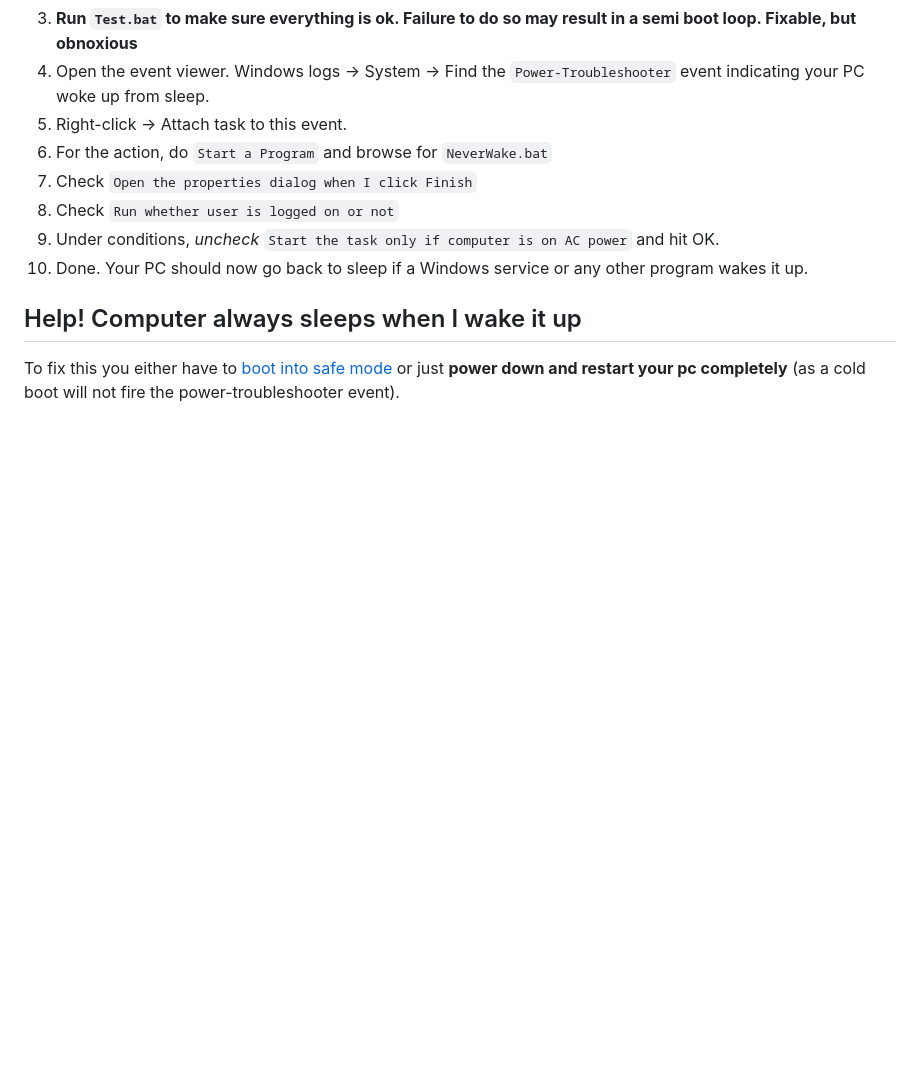
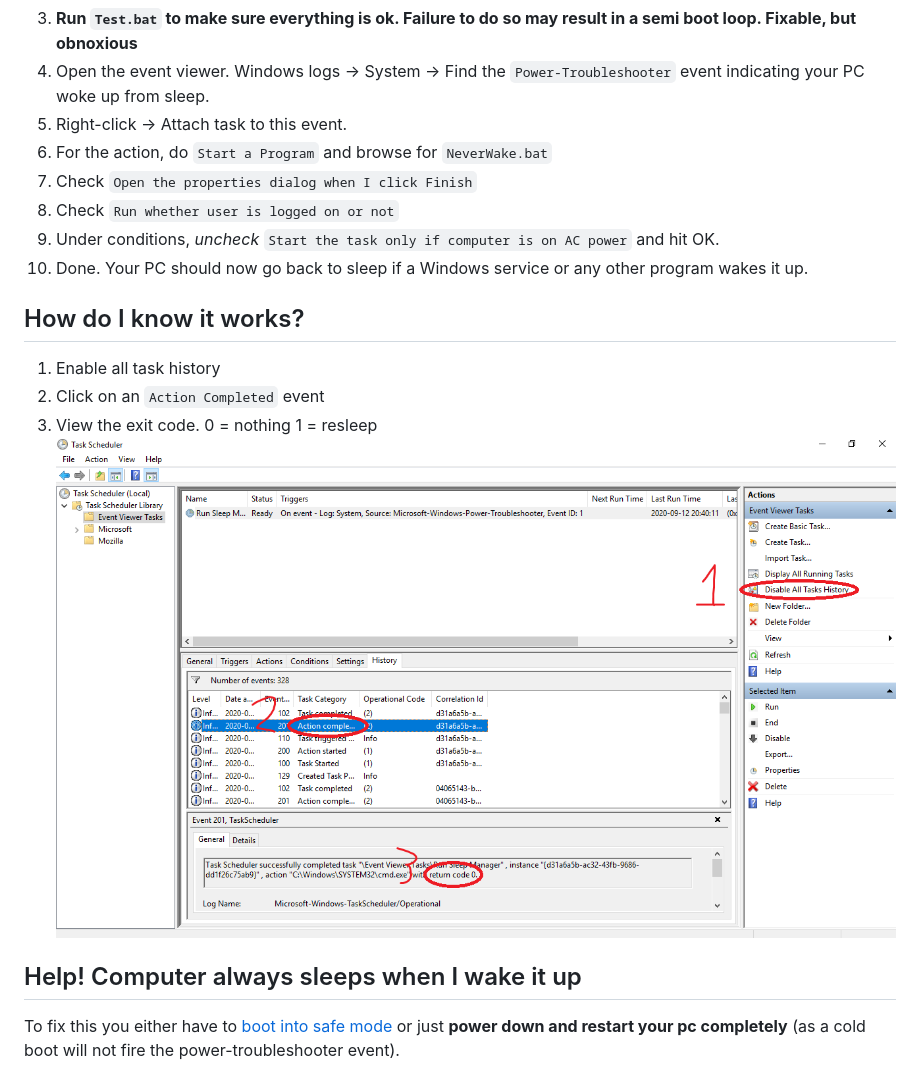
Before and after one commit to CoolDotty/NeverWake, a Markdown page: README.md, the part around the change. GitHub-like rendering; pictures changed too: images/logging.png (added); blank space fills up the shorter version.

Commit message:
how to interpret logging

```diff
--- a/README.md
+++ b/README.md
@@ -21,6 +21,12 @@ If yours reports something different, make an issue/pull request and I'll add it
 1. Under conditions, *uncheck* `Start the task only if computer is on AC power` and hit OK.
 1. Done. Your PC should now go back to sleep if a Windows service or any other program wakes it up.
 
+## How do I know it works?
+1. Enable all task history
+1. Click on an `Action Completed` event
+1. View the exit code. 0 = nothing 1 = resleep
+![Image of task scheduler with locations marked out](/images/logging.png)
+
 ## Help! Computer always sleeps when I wake it up
 
 To fix this you either have to [boot into safe mode](https://support.microsoft.com/en-us/help/12376/windows-10-start-your-pc-in-safe-mode) or just **power down and restart your pc completely** (as a cold boot will not fire the power-troubleshooter event).
```
